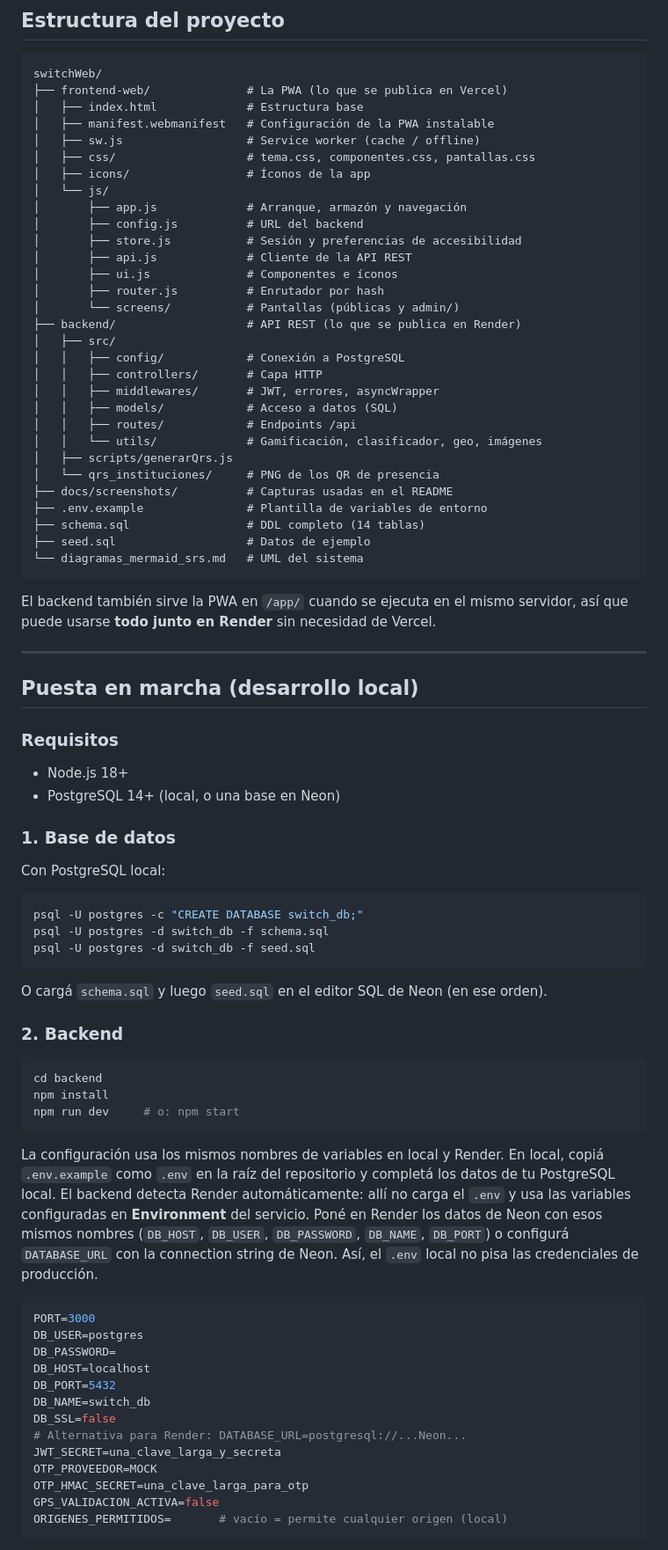
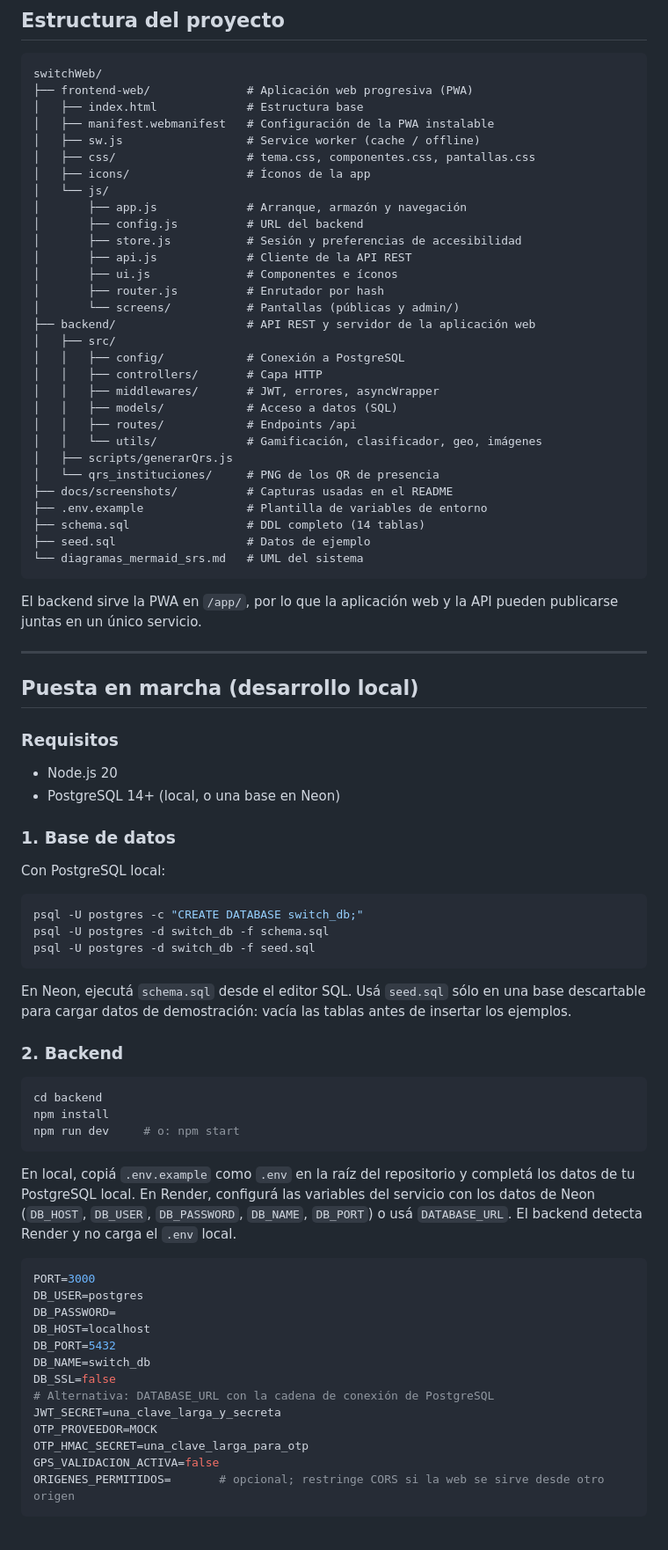
Before and after one commit to GVal24/switchWeb, a Markdown page: README.md, the part around one of its changes. Shown at 88% size. GitHub-like rendering.

````diff
--- a/README.md
+++ b/README.md
@@ -60,7 +60,7 @@ Este repositorio contiene la **versión web progresiva (PWA)** de Switch, que se
 
 ```
 switchWeb/
-├── frontend-web/              # La PWA (lo que se publica en Vercel)
+├── frontend-web/              # Aplicación web progresiva (PWA)
 │   ├── index.html             # Estructura base
 │   ├── manifest.webmanifest   # Configuración de la PWA instalable
 │   ├── sw.js                  # Service worker (cache / offline)
@@ -74,7 +74,7 @@ switchWeb/
 │       ├── ui.js              # Componentes e íconos
 │       ├── router.js          # Enrutador por hash
 │       └── screens/           # Pantallas (públicas y admin/)
-├── backend/                   # API REST (lo que se publica en Render)
+├── backend/                   # API REST y servidor de la aplicación web
 │   ├── src/
 │   │   ├── config/            # Conexión a PostgreSQL
 │   │   ├── controllers/       # Capa HTTP
@@ -91,7 +91,7 @@ switchWeb/
 └── diagramas_mermaid_srs.md   # UML del sistema
 ```
 
-El backend también sirve la PWA en `/app/` cuando se ejecuta en el mismo servidor, así que puede usarse **todo junto en Render** sin necesidad de Vercel.
+El backend sirve la PWA en `/app/`, por lo que la aplicación web y la API pueden publicarse juntas en un único servicio.
 
 ---
 
@@ -99,7 +99,7 @@ El backend también sirve la PWA en `/app/` cuando se ejecuta en el mismo servid
 
 ### Requisitos
 
-- Node.js 18+
+- Node.js 20
 - PostgreSQL 14+ (local, o una base en Neon)
 
 ### 1. Base de datos
@@ -112,7 +112,7 @@ psql -U postgres -d switch_db -f schema.sql
 psql -U postgres -d switch_db -f seed.sql
 ```
 
-O cargá `schema.sql` y luego `seed.sql` en el editor SQL de Neon (en ese orden).
+En Neon, ejecutá `schema.sql` desde el editor SQL. Usá `seed.sql` sólo en una base descartable para cargar datos de demostración: vacía las tablas antes de insertar los ejemplos.
 
 ### 2. Backend
 
@@ -122,7 +122,7 @@ npm install
 npm run dev     # o: npm start
 ```
 
-La configuración usa los mismos nombres de variables en local y Render. En local, copiá `.env.example` como `.env` en la raíz del repositorio y completá los datos de tu PostgreSQL local. El backend detecta Render automáticamente: allí no carga el `.env` y usa las variables configuradas en **Environment** del servicio. Poné en Render los datos de Neon con esos mismos nombres (`DB_HOST`, `DB_USER`, `DB_PASSWORD`, `DB_NAME`, `DB_PORT`) o configurá `DATABASE_URL` con la connection string de Neon. Así, el `.env` local no pisa las credenciales de producción.
+En local, copiá `.env.example` como `.env` en la raíz del repositorio y completá los datos de tu PostgreSQL local. En Render, configurá las variables del servicio con los datos de Neon (`DB_HOST`, `DB_USER`, `DB_PASSWORD`, `DB_NAME`, `DB_PORT`) o usá `DATABASE_URL`. El backend detecta Render y no carga el `.env` local.
 
 ```env
 PORT=3000
@@ -132,11 +132,11 @@ DB_HOST=localhost
 DB_PORT=5432
 DB_NAME=switch_db
 DB_SSL=false
-# Alternativa para Render: DATABASE_URL=postgresql://...Neon...
+# Alternativa: DATABASE_URL con la cadena de conexión de PostgreSQL
 JWT_SECRET=una_clave_larga_y_secreta
 OTP_PROVEEDOR=MOCK
 OTP_HMAC_SECRET=una_clave_larga_para_otp
 GPS_VALIDACION_ACTIVA=false
-ORIGENES_PERMITIDOS=       # vacío = permite cualquier origen (local)
+ORIGENES_PERMITIDOS=       # opcional; restringe CORS si la web se sirve desde otro origen
 ```
 
````
Also changed, not shown: other parts of README.md (+13 -51 lines).
